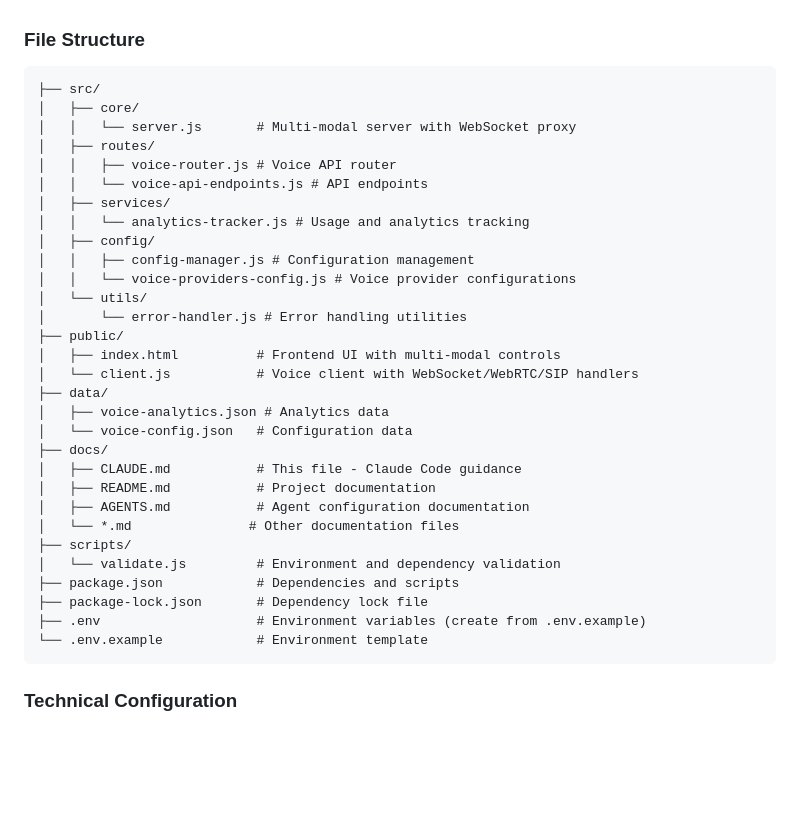
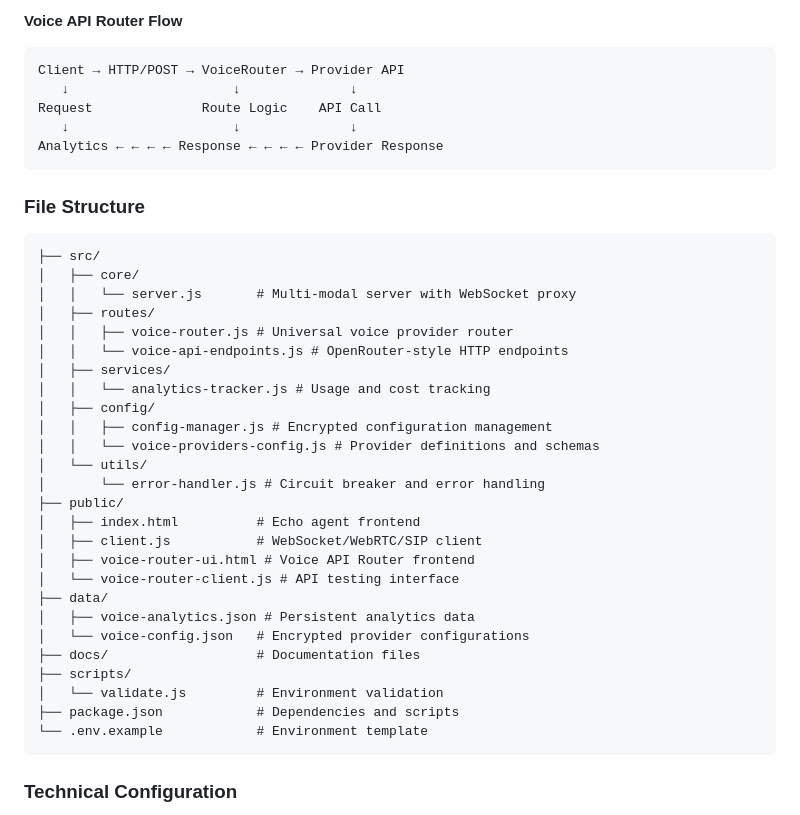
Before and after one commit to hansraj316/voice-agent-carnival, a Markdown page: docs/CLAUDE.md, the part around one of its changes. Drawn GitHub-style; blank space fills up the shorter version.

````diff
--- a/docs/CLAUDE.md
+++ b/docs/CLAUDE.md
@@ -36,3 +89,11 @@ Multi-modal voice echo agent with direct OpenAI Realtime API integration support
+**Voice API Router Flow**
+```
+Client → HTTP/POST → VoiceRouter → Provider API
+   ↓                     ↓              ↓
+Request              Route Logic    API Call
+   ↓                     ↓              ↓
+Analytics ← ← ← ← Response ← ← ← ← Provider Response
+```
 
 ### File Structure
 ```
@@ -40,31 +101,27 @@ Multi-modal voice echo agent with direct OpenAI Realtime API integration support
 │   ├── core/
 │   │   └── server.js       # Multi-modal server with WebSocket proxy
 │   ├── routes/
-│   │   ├── voice-router.js # Voice API router
-│   │   └── voice-api-endpoints.js # API endpoints
+│   │   ├── voice-router.js # Universal voice provider router
+│   │   └── voice-api-endpoints.js # OpenRouter-style HTTP endpoints
 │   ├── services/
-│   │   └── analytics-tracker.js # Usage and analytics tracking
+│   │   └── analytics-tracker.js # Usage and cost tracking
 │   ├── config/
-│   │   ├── config-manager.js # Configuration management
-│   │   └── voice-providers-config.js # Voice provider configurations
+│   │   ├── config-manager.js # Encrypted configuration management
+│   │   └── voice-providers-config.js # Provider definitions and schemas
 │   └── utils/
-│       └── error-handler.js # Error handling utilities
+│       └── error-handler.js # Circuit breaker and error handling
 ├── public/
-│   ├── index.html          # Frontend UI with multi-modal controls
-│   └── client.js           # Voice client with WebSocket/WebRTC/SIP handlers
+│   ├── index.html          # Echo agent frontend
+│   ├── client.js           # WebSocket/WebRTC/SIP client
+│   ├── voice-router-ui.html # Voice API Router frontend
+│   └── voice-router-client.js # API testing interface
 ├── data/
-│   ├── voice-analytics.json # Analytics data
-│   └── voice-config.json   # Configuration data
-├── docs/
-│   ├── CLAUDE.md           # This file - Claude Code guidance
-│   ├── README.md           # Project documentation
-│   ├── AGENTS.md           # Agent configuration documentation
-│   └── *.md               # Other documentation files
+│   ├── voice-analytics.json # Persistent analytics data
+│   └── voice-config.json   # Encrypted provider configurations
+├── docs/                   # Documentation files
 ├── scripts/
-│   └── validate.js         # Environment and dependency validation
+│   └── validate.js         # Environment validation
 ├── package.json            # Dependencies and scripts
-├── package-lock.json       # Dependency lock file
-├── .env                    # Environment variables (create from .env.example)
 └── .env.example            # Environment template
 ```
 
````
Also changed, not shown: other parts of docs/CLAUDE.md (+119 -14 lines).
